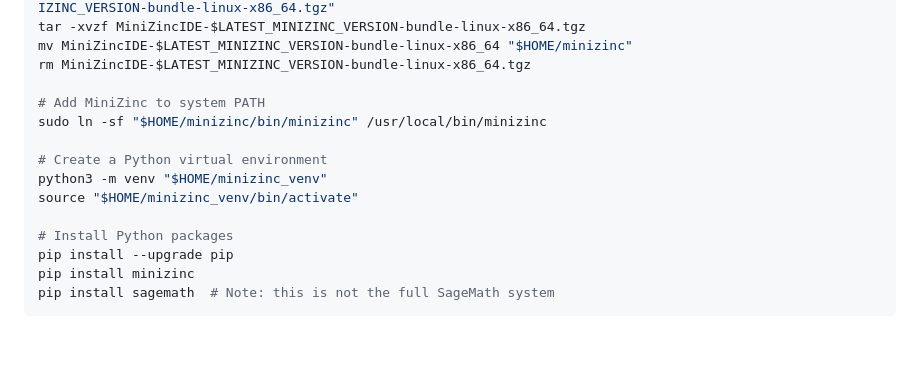
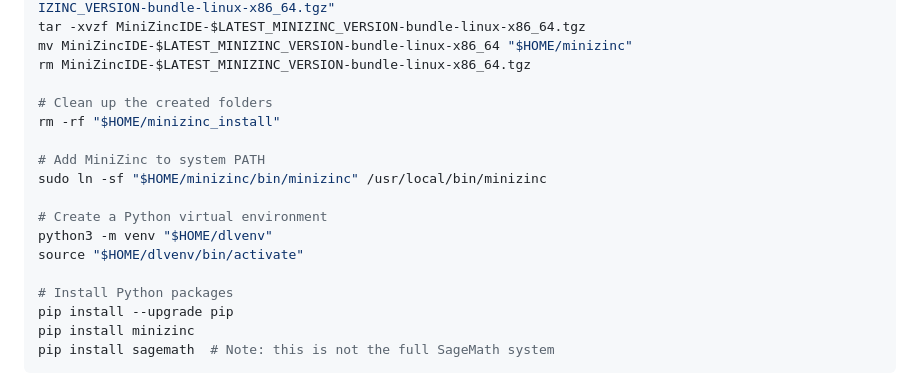
Before and after one commit to hadipourh/DL, a Markdown page: README.md, the part around the change. GitHub-like rendering; blank space fills up the shorter version.

```diff
--- a/README.md
+++ b/README.md
@@ -101,12 +101,15 @@ tar -xvzf MiniZincIDE-$LATEST_MINIZINC_VERSION-bundle-linux-x86_64.tgz
 mv MiniZincIDE-$LATEST_MINIZINC_VERSION-bundle-linux-x86_64 "$HOME/minizinc"
 rm MiniZincIDE-$LATEST_MINIZINC_VERSION-bundle-linux-x86_64.tgz
 
+# Clean up the created folders
+rm -rf "$HOME/minizinc_install"
+
 # Add MiniZinc to system PATH
 sudo ln -sf "$HOME/minizinc/bin/minizinc" /usr/local/bin/minizinc
 
 # Create a Python virtual environment
-python3 -m venv "$HOME/minizinc_venv"
-source "$HOME/minizinc_venv/bin/activate"
+python3 -m venv "$HOME/dlvenv"
+source "$HOME/dlvenv/bin/activate"
 
 # Install Python packages
 pip install --upgrade pip
```
